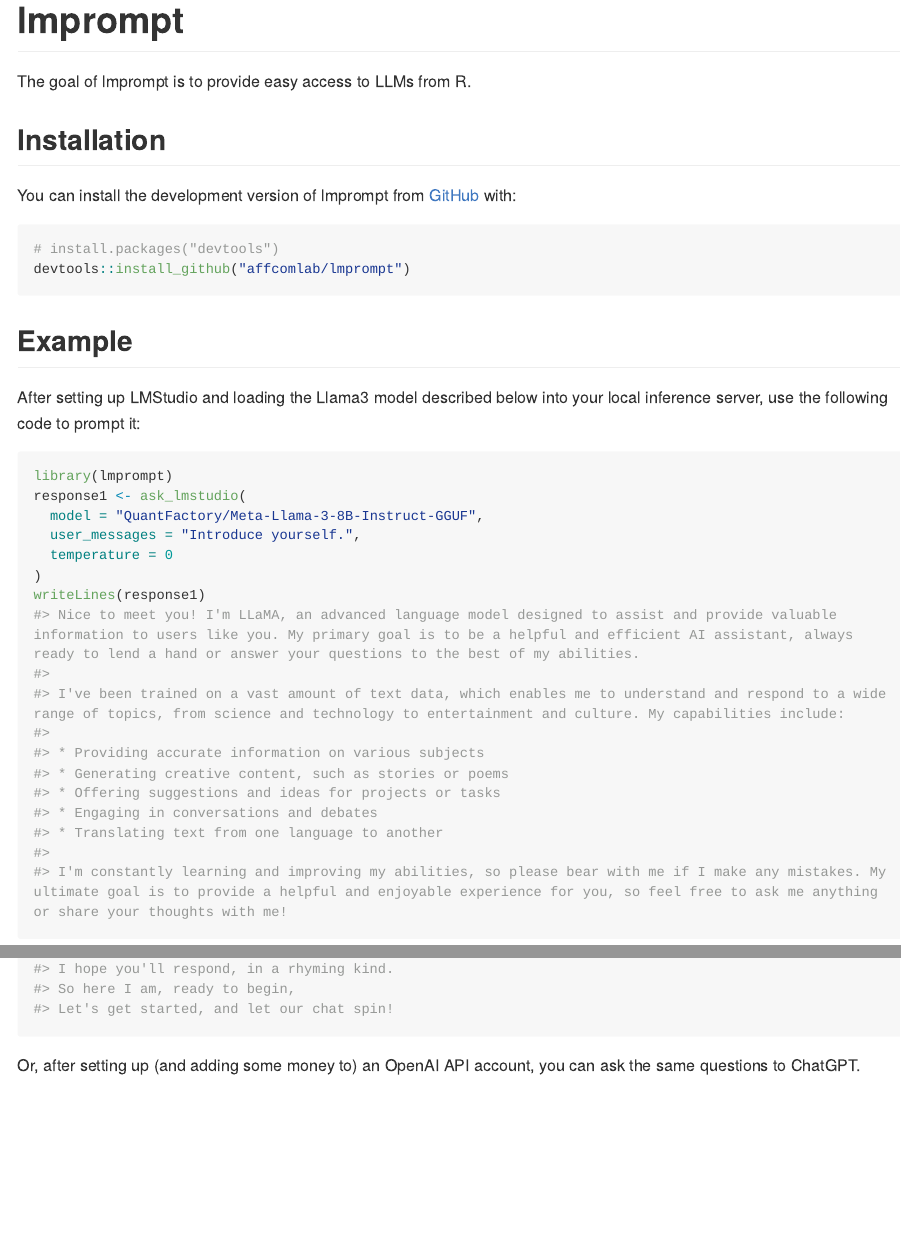
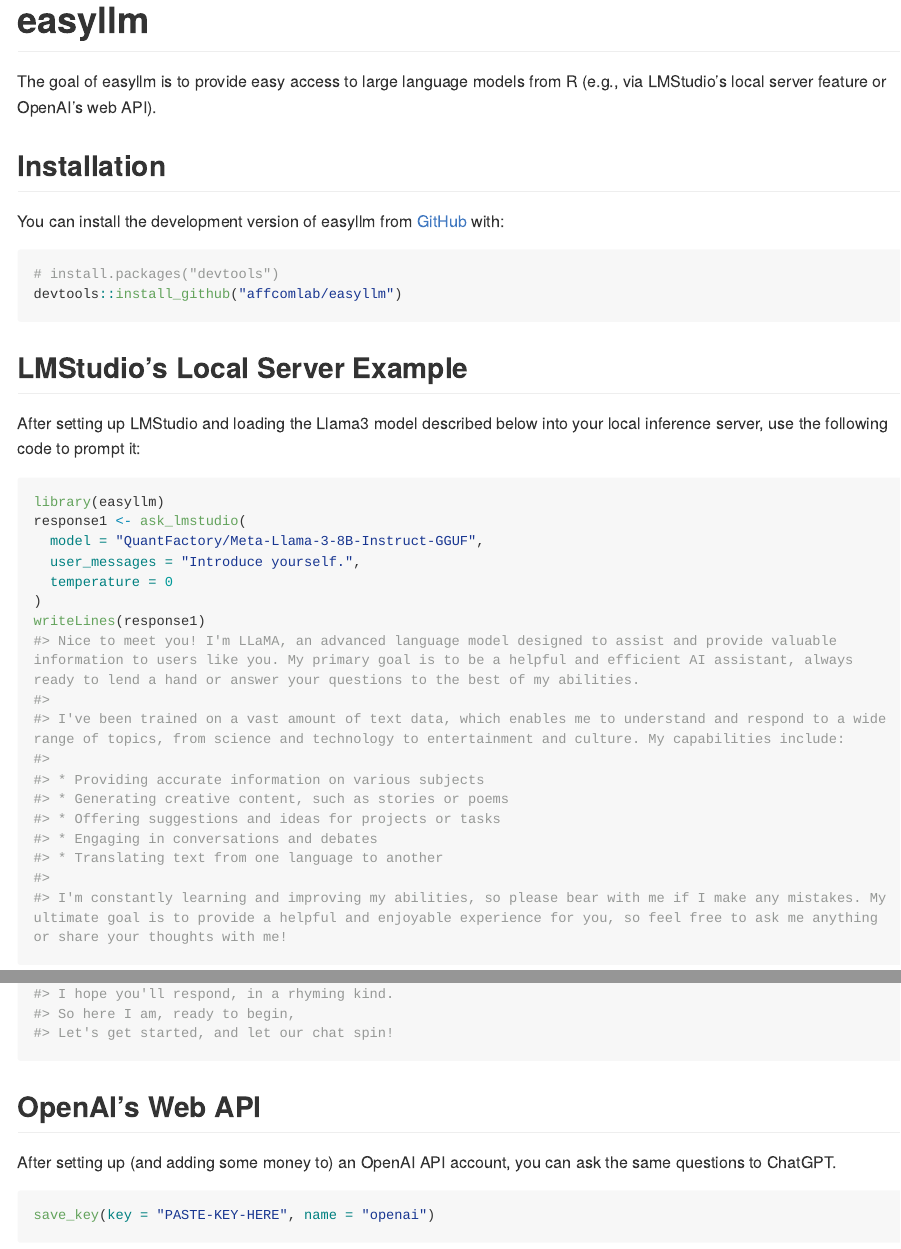
Before and after one commit to affcomlab/easyllm, an R Markdown document (README.Rmd): the page in a window 1100 px wide, from its top, and a second part further down, joined at a grey line. The pictures show the output file README.md that the author committed with the source, drawn offline in the style of GitHub; long lines of code are wrapped.

Commit message:
Rename package and update dox

````diff
--- a/README.Rmd
+++ b/README.Rmd
@@ -13,28 +13,28 @@
 )
 ```
 
-# lmprompt
+# easyllm
 
 <!-- badges: start -->
 <!-- badges: end -->
 
-The goal of lmprompt is to provide easy access to LLMs from R.
+The goal of easyllm is to provide easy access to large language models from R (e.g., via LMStudio's local server feature or OpenAI's web API).
 
 ## Installation
 
-You can install the development version of lmprompt from [GitHub](https://github.com/) with:
+You can install the development version of easyllm from [GitHub](https://github.com/) with:
 
 ``` r
 # install.packages("devtools")
-devtools::install_github("affcomlab/lmprompt")
+devtools::install_github("affcomlab/easyllm")
 ```
 
-## Example
+## LMStudio's Local Server Example
 
 After setting up LMStudio and loading the Llama3 model described below into your local inference server, use the following code to prompt it:
 
 ```{r example1, cache=TRUE}
-library(lmprompt)
+library(easyllm)
 response1 <- ask_lmstudio(
   model = "QuantFactory/Meta-Llama-3-8B-Instruct-GGUF",
   user_messages = "Introduce yourself.",
@@ -53,4 +53,9 @@
 writeLines(response2)
 ```
 
-Or, after setting up (and adding some money to) an OpenAI API account, you can ask the same questions to ChatGPT.
+## OpenAI's Web API
+
+After setting up (and adding some money to) an OpenAI API account, you can ask the same questions to ChatGPT.
+
+```{r api_key, eval=FALSE}
+save_key(key = "PASTE-KEY-HERE", name = "openai")
````
Also changed, not shown: R/ask.R (renamed from R/prompt.R), README.md, README.Rmd (5 more changed lines), 5 other files.
